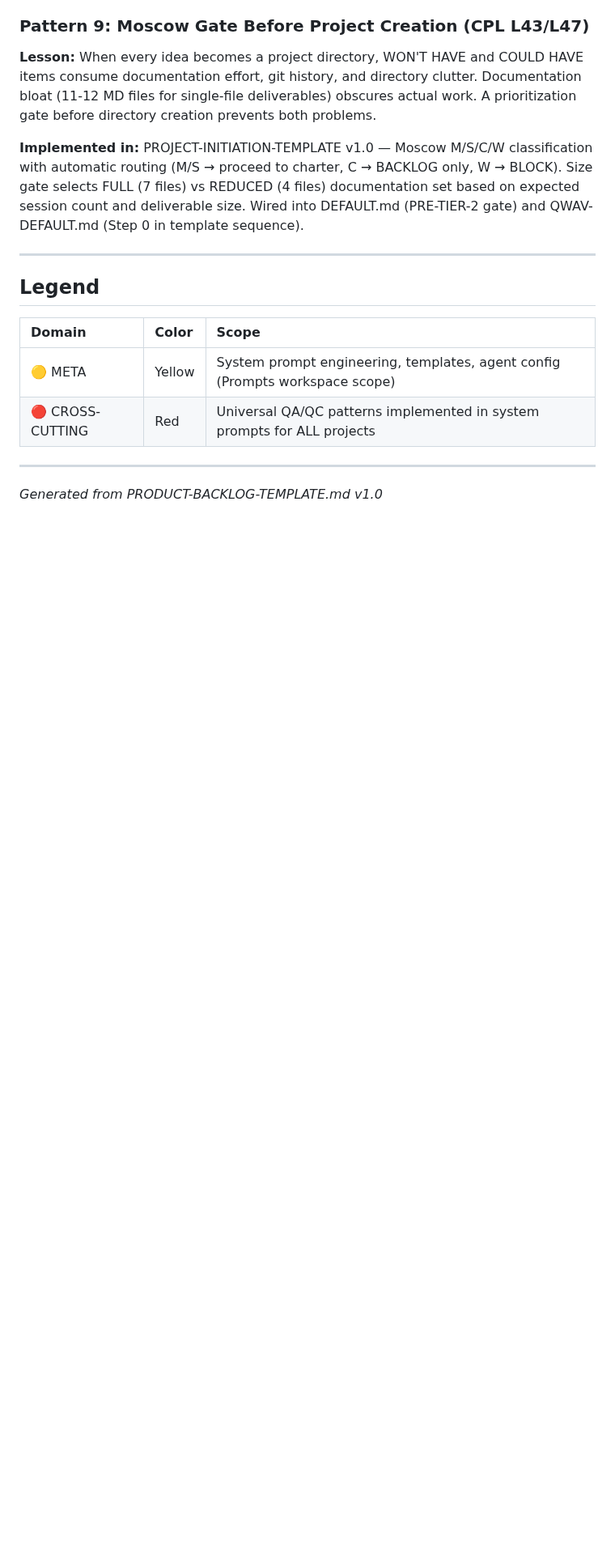
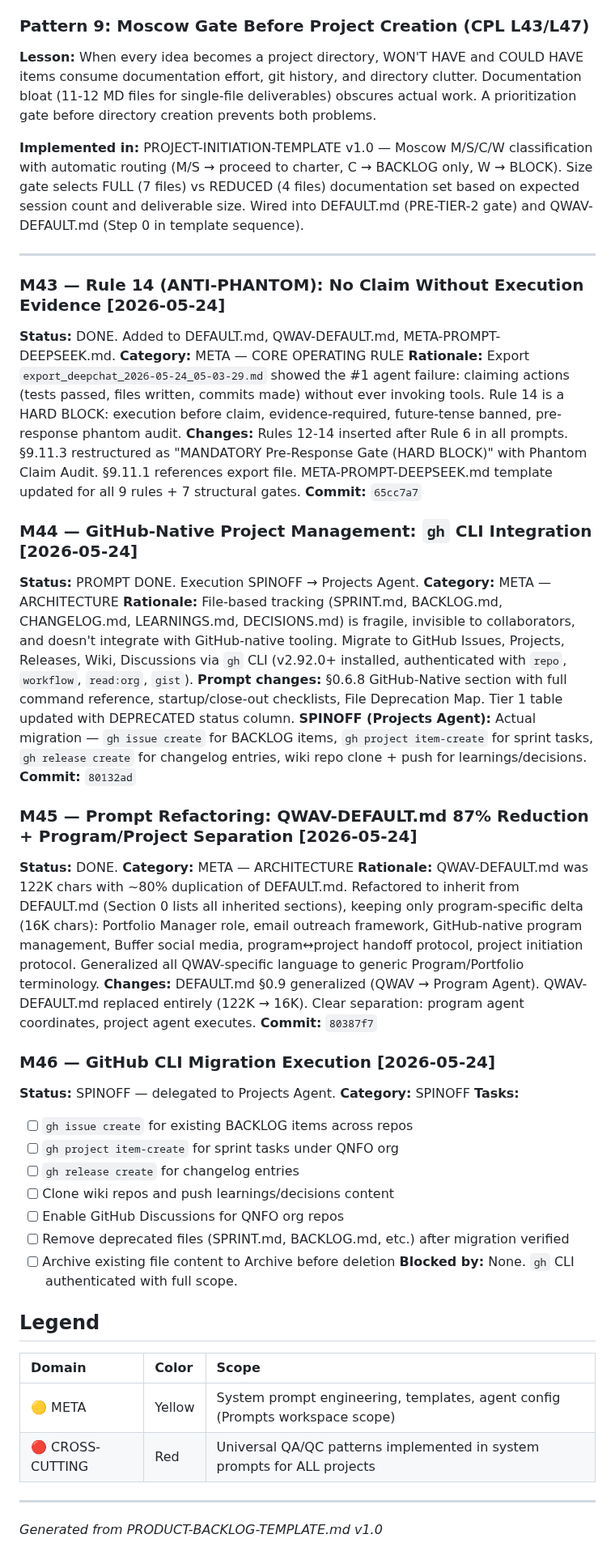
Before and after one commit to rwnq8/prompts, a Markdown page: BACKLOG.md, the part around the change. Shown at 81% size. GitHub-like rendering; blank space fills up the shorter version.

Commit message:
ACTION:EDIT FILE: BACKLOG.md RATIONALE:Add META items M43-M46 documenting Anti-Phantom Rule 14, GitHub CLI integration, prompt refactoring (87% QWAV-DEFAULT reduction), and GitHub migration SPINOFF tasks for Projects agent

```diff
--- a/BACKLOG.md
+++ b/BACKLOG.md
@@ -127,6 +127,41 @@ Universal QA/QC framework baked into the entire project lifecycle. Two new templ
 
 ---
 
+### M43 — Rule 14 (ANTI-PHANTOM): No Claim Without Execution Evidence [2026-05-24]
+**Status:** DONE. Added to DEFAULT.md, QWAV-DEFAULT.md, META-PROMPT-DEEPSEEK.md.
+**Category:** META — CORE OPERATING RULE
+**Rationale:** Export `export_deepchat_2026-05-24_05-03-29.md` showed the #1 agent failure: claiming actions (tests passed, files written, commits made) without ever invoking tools. Rule 14 is a HARD BLOCK: execution before claim, evidence-required, future-tense banned, pre-response phantom audit.
+**Changes:** Rules 12-14 inserted after Rule 6 in all prompts. §9.11.3 restructured as "MANDATORY Pre-Response Gate (HARD BLOCK)" with Phantom Claim Audit. §9.11.1 references export file. META-PROMPT-DEEPSEEK.md template updated for all 9 rules + 7 structural gates.
+**Commit:** `65cc7a7`
+
+### M44 — GitHub-Native Project Management: `gh` CLI Integration [2026-05-24]
+**Status:** PROMPT DONE. Execution SPINOFF → Projects Agent.
+**Category:** META — ARCHITECTURE
+**Rationale:** File-based tracking (SPRINT.md, BACKLOG.md, CHANGELOG.md, LEARNINGS.md, DECISIONS.md) is fragile, invisible to collaborators, and doesn't integrate with GitHub-native tooling. Migrate to GitHub Issues, Projects, Releases, Wiki, Discussions via `gh` CLI (v2.92.0+ installed, authenticated with `repo`, `workflow`, `read:org`, `gist`).
+**Prompt changes:** §0.6.8 GitHub-Native section with full command reference, startup/close-out checklists, File Deprecation Map. Tier 1 table updated with DEPRECATED status column.
+**SPINOFF (Projects Agent):** Actual migration — `gh issue create` for BACKLOG items, `gh project item-create` for sprint tasks, `gh release create` for changelog entries, wiki repo clone + push for learnings/decisions.
+**Commit:** `80132ad`
+
+### M45 — Prompt Refactoring: QWAV-DEFAULT.md 87% Reduction + Program/Project Separation [2026-05-24]
+**Status:** DONE.
+**Category:** META — ARCHITECTURE
+**Rationale:** QWAV-DEFAULT.md was 122K chars with ~80% duplication of DEFAULT.md. Refactored to inherit from DEFAULT.md (Section 0 lists all inherited sections), keeping only program-specific delta (16K chars): Portfolio Manager role, email outreach framework, GitHub-native program management, Buffer social media, program↔project handoff protocol, project initiation protocol. Generalized all QWAV-specific language to generic Program/Portfolio terminology.
+**Changes:** DEFAULT.md §0.9 generalized (QWAV → Program Agent). QWAV-DEFAULT.md replaced entirely (122K → 16K). Clear separation: program agent coordinates, project agent executes.
+**Commit:** `80387f7`
+
+### M46 — GitHub CLI Migration Execution [2026-05-24]
+**Status:** SPINOFF — delegated to Projects Agent.
+**Category:** SPINOFF
+**Tasks:**
+- [ ] `gh issue create` for existing BACKLOG items across repos
+- [ ] `gh project item-create` for sprint tasks under QNFO org
+- [ ] `gh release create` for changelog entries
+- [ ] Clone wiki repos and push learnings/decisions content
+- [ ] Enable GitHub Discussions for QNFO org repos
+- [ ] Remove deprecated files (SPRINT.md, BACKLOG.md, etc.) after migration verified
+- [ ] Archive existing file content to Archive before deletion
+**Blocked by:** None. `gh` CLI authenticated with full scope.
+
 ## Legend
 
 | Domain | Color | Scope |
```
